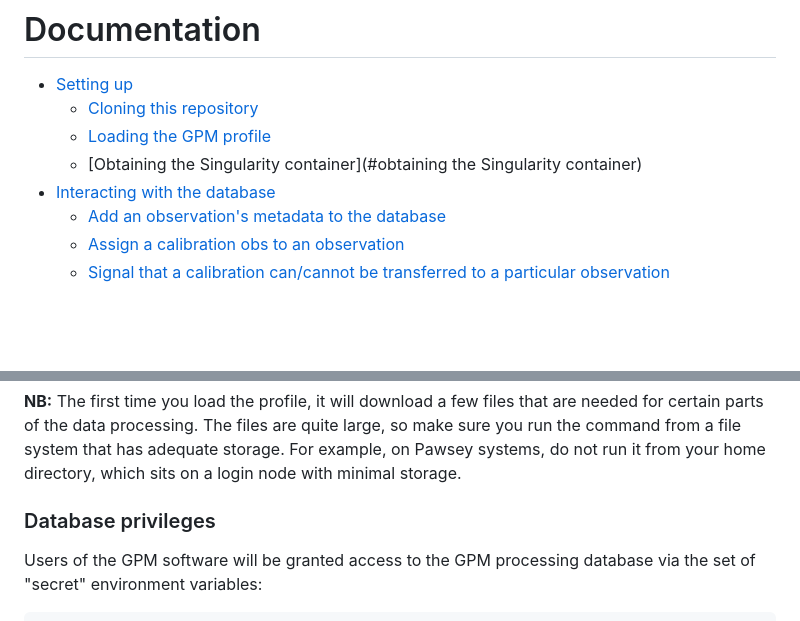
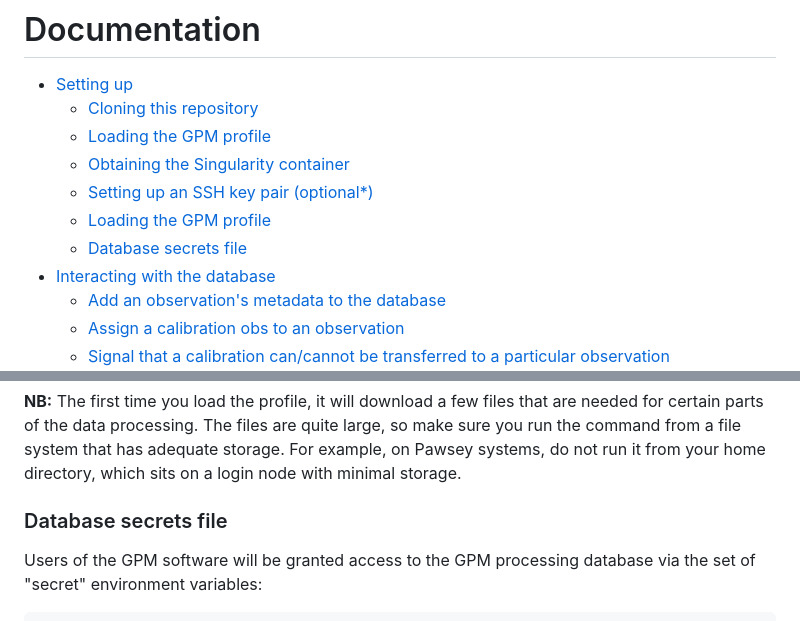
Before and after one commit to robotopia/MWA-Galactic-Plane-Monitoring, a Markdown page: doc/README.md, 2 parts joined by grey strips. Drawn GitHub-style; blank space fills up the shorter version.

````diff
--- a/doc/README.md
+++ b/doc/README.md
@@ -3,7 +3,10 @@
 - [Setting up](#setting-up)
   - [Cloning this repository](#cloning-this-repository)
   - [Loading the GPM profile](#loading-the-GPM-profile)
-  - [Obtaining the Singularity container](#obtaining the Singularity container)
+  - [Obtaining the Singularity container](#obtaining-the-singularity-container)
+  - [Setting up an SSH key pair (optional\*)](#setting-up-an-ssh-key-pair-optional)
+  - [Loading the GPM profile](#loading-the-gpm-profile)
+  - [Database secrets file](#database-secrets-file)
 - [Interacting with the database](#interacting-with-the-database)
   - [Add an observation's metadata to the database](#add-an-observations-metadata-to-the-database)
   - [Assign a calibration obs to an observation](#assign-a-calibration-obs-to-an-observation)
@@ -62,7 +65,7 @@ source GP-Monitor-garrawarla.profile
 The files are quite large, so make sure you run the command from a file system that has adequate storage.
 For example, on Pawsey systems, do not run it from your home directory, which sits on a login node with minimal storage.
 
-### Database privileges
+### Database secrets file
 
 Users of the GPM software will be granted access to the GPM processing database via the set of "secret" environment variables:
 ```
````
Also changed, not shown: other parts of doc/README.md (+1 -1 lines).
